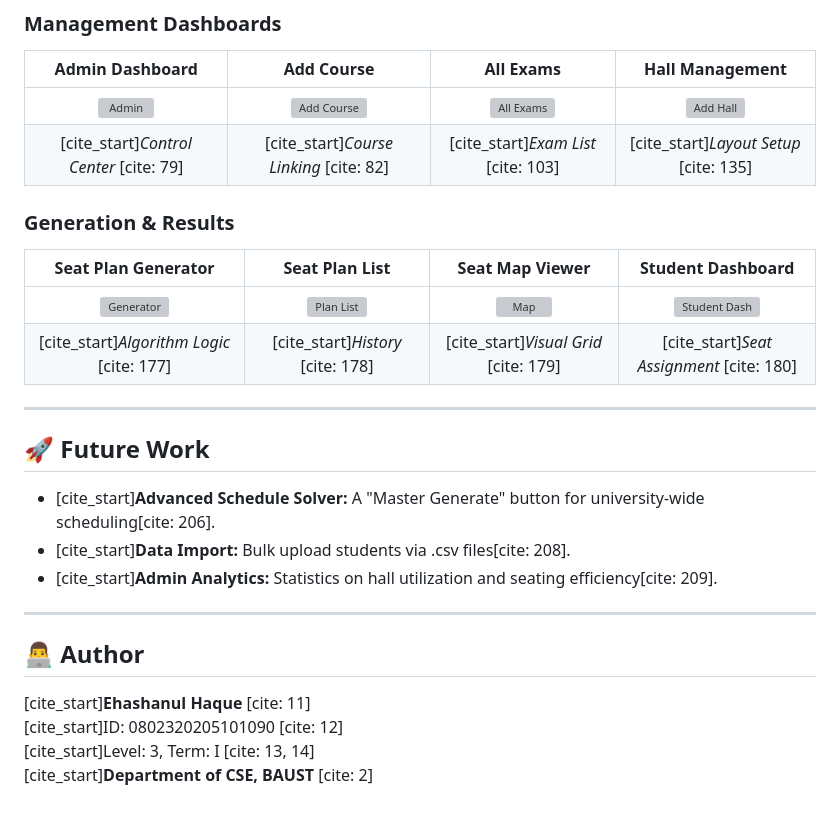
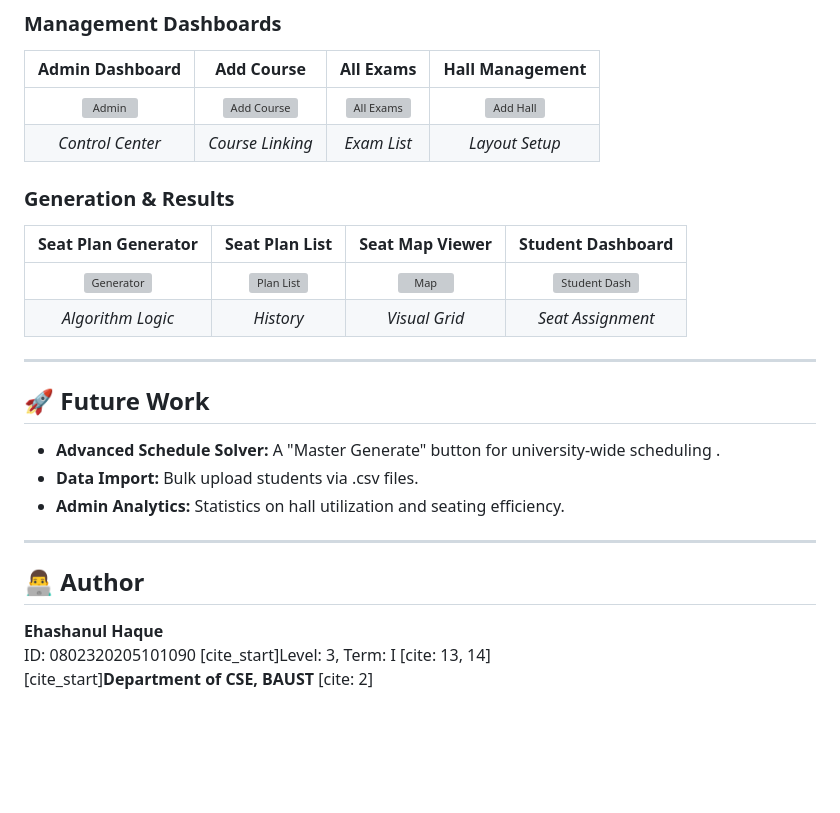
Before and after one commit to ehashanul-art/Exam_seat_allocation, a Markdown page: README.md, the part around the change. Rendered like a GitHub page; blank space fills up the shorter version; grey boxes are pictures that could not be loaded.

```diff
--- a/README.md
+++ b/README.md
@@ -61,25 +61,25 @@ The **Smart Exam Seat Allocation System** is a mobile application developed at *
 | Admin Dashboard | Add Course | All Exams | Hall Management |
 | :---: | :---: | :---: | :---: |
 | ![Admin](assets/fig05.png) | ![Add Course](assets/fig08.png) | ![All Exams](assets/fig11.png) | ![Add Hall](assets/fig14.png) |
-| [cite_start]*Control Center* [cite: 79] | [cite_start]*Course Linking* [cite: 82] | [cite_start]*Exam List* [cite: 103] | [cite_start]*Layout Setup* [cite: 135] |
+| *Control Center*  | *Course Linking*  | *Exam List*  | *Layout Setup*  |
 
 ### Generation & Results
 | Seat Plan Generator | Seat Plan List | Seat Map Viewer | Student Dashboard |
 | :---: | :---: | :---: | :---: |
 | ![Generator](assets/fig16.png) | ![Plan List](assets/fig17.png) | ![Map](assets/fig18.png) | ![Student Dash](assets/fig19.png) |
-| [cite_start]*Algorithm Logic* [cite: 177] | [cite_start]*History* [cite: 178] | [cite_start]*Visual Grid* [cite: 179] | [cite_start]*Seat Assignment* [cite: 180] |
+| *Algorithm Logic*  | *History*  | *Visual Grid*  | *Seat Assignment*  |
 
 ---
 
 ## 🚀 Future Work
-* [cite_start]**Advanced Schedule Solver:** A "Master Generate" button for university-wide scheduling[cite: 206].
-* [cite_start]**Data Import:** Bulk upload students via .csv files[cite: 208].
-* [cite_start]**Admin Analytics:** Statistics on hall utilization and seating efficiency[cite: 209].
+* **Advanced Schedule Solver:** A "Master Generate" button for university-wide scheduling .
+* **Data Import:** Bulk upload students via .csv files.
+* **Admin Analytics:** Statistics on hall utilization and seating efficiency.
 
 ---
 
 ## 👨‍💻 Author
-[cite_start]**Ehashanul Haque** [cite: 11]
-[cite_start]ID: 0802320205101090 [cite: 12]
+**Ehashanul Haque**
+ID: 0802320205101090
 [cite_start]Level: 3, Term: I [cite: 13, 14]
 [cite_start]**Department of CSE, BAUST** [cite: 2]
```
